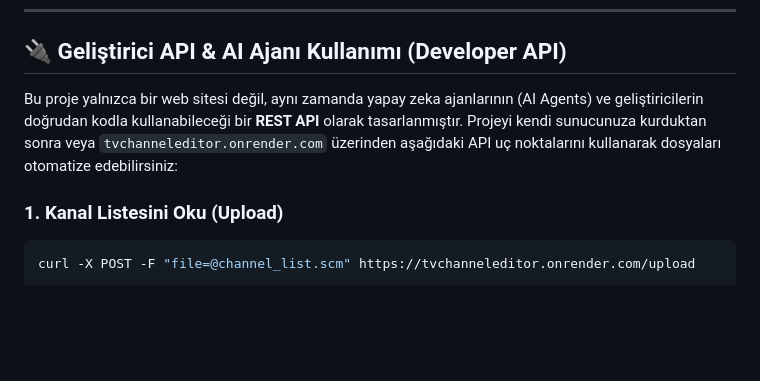
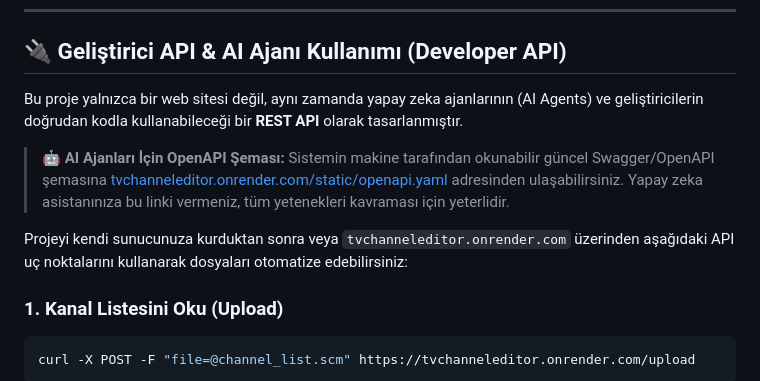
Before and after one commit to tarihcituranx/TVChanneleditor, a Markdown page: README.md, the part around the change. Drawn GitHub-style; blank space fills up the shorter version.

Commit message:
docs: add openapi.yaml link to README

````diff
--- a/README.md
+++ b/README.md
@@ -102,7 +102,11 @@ AI asistanı ile geliştirme yapıyorsanız [AI_INSTRUCTIONS.md](AI_INSTRUCTIONS
 
 ## 🔌 Geliştirici API & AI Ajanı Kullanımı (Developer API)
 
-Bu proje yalnızca bir web sitesi değil, aynı zamanda yapay zeka ajanlarının (AI Agents) ve geliştiricilerin doğrudan kodla kullanabileceği bir **REST API** olarak tasarlanmıştır. Projeyi kendi sunucunuza kurduktan sonra veya `tvchanneleditor.onrender.com` üzerinden aşağıdaki API uç noktalarını kullanarak dosyaları otomatize edebilirsiniz:
+Bu proje yalnızca bir web sitesi değil, aynı zamanda yapay zeka ajanlarının (AI Agents) ve geliştiricilerin doğrudan kodla kullanabileceği bir **REST API** olarak tasarlanmıştır.
+
+> 🤖 **AI Ajanları İçin OpenAPI Şeması:** Sistemin makine tarafından okunabilir güncel Swagger/OpenAPI şemasına [tvchanneleditor.onrender.com/static/openapi.yaml](https://tvchanneleditor.onrender.com/static/openapi.yaml) adresinden ulaşabilirsiniz. Yapay zeka asistanınıza bu linki vermeniz, tüm yetenekleri kavraması için yeterlidir.
+
+Projeyi kendi sunucunuza kurduktan sonra veya `tvchanneleditor.onrender.com` üzerinden aşağıdaki API uç noktalarını kullanarak dosyaları otomatize edebilirsiniz:
 
 ### 1. Kanal Listesini Oku (Upload)
 ```bash
````
